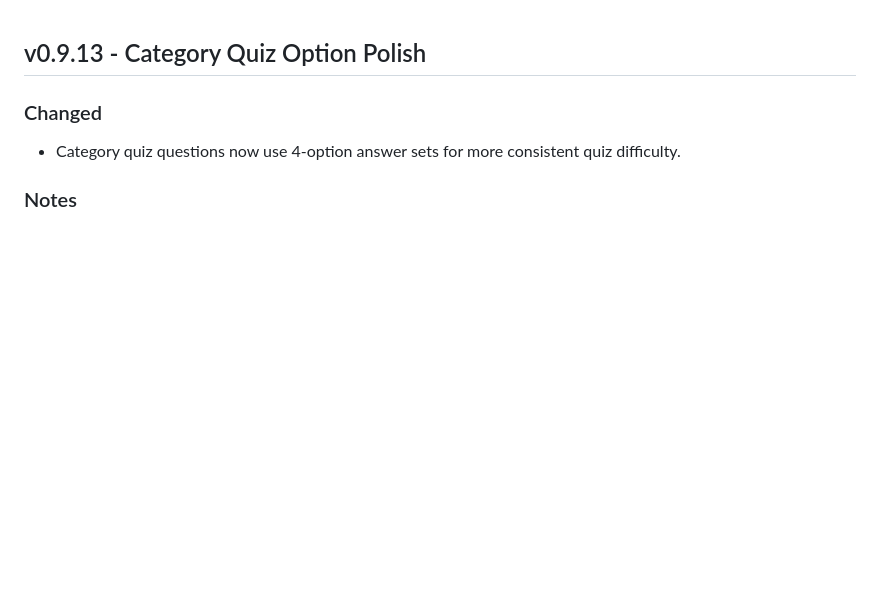
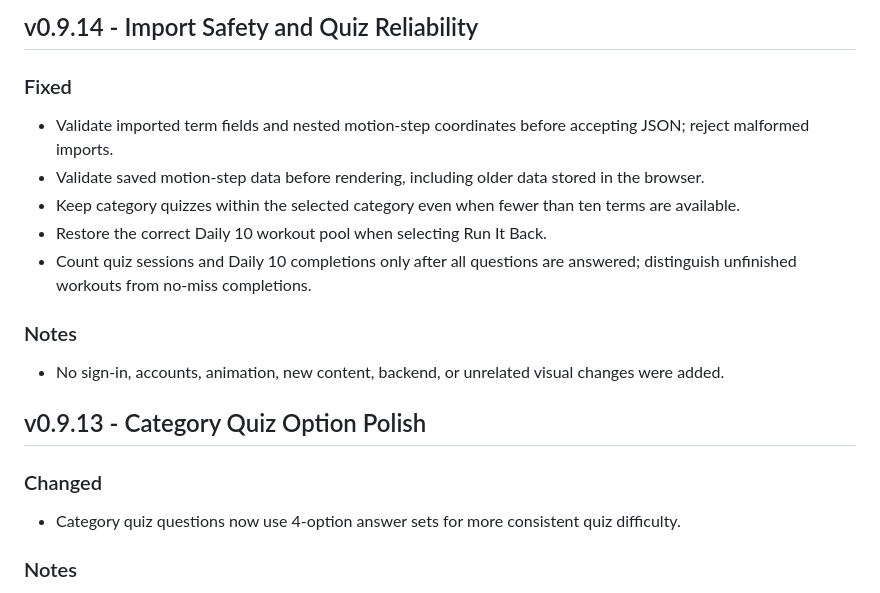
Before and after one commit to neuralmusicgrp/Hoop_IQ_Trainer, a Markdown page: CHANGELOG.md, the part around the change. GitHub-like rendering; blank space fills up the shorter version.

Commit message:
docs: record v0.9.14 maintenance fixes

```diff
--- a/CHANGELOG.md
+++ b/CHANGELOG.md
@@ -1,3 +1,17 @@
+## v0.9.14 - Import Safety and Quiz Reliability
+
+### Fixed
+
+- Validate imported term fields and nested motion-step coordinates before accepting JSON; reject malformed imports.
+- Validate saved motion-step data before rendering, including older data stored in the browser.
+- Keep category quizzes within the selected category even when fewer than ten terms are available.
+- Restore the correct Daily 10 workout pool when selecting Run It Back.
+- Count quiz sessions and Daily 10 completions only after all questions are answered; distinguish unfinished workouts from no-miss completions.
+
+### Notes
+
+- No sign-in, accounts, animation, new content, backend, or unrelated visual changes were added.
+
 ## v0.9.13 - Category Quiz Option Polish
 
 ### Changed
```
